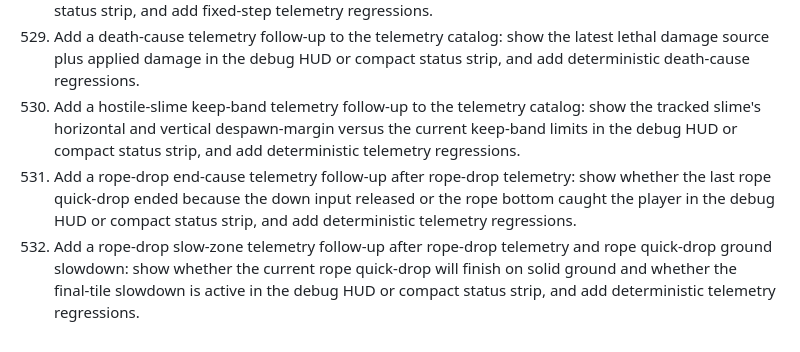
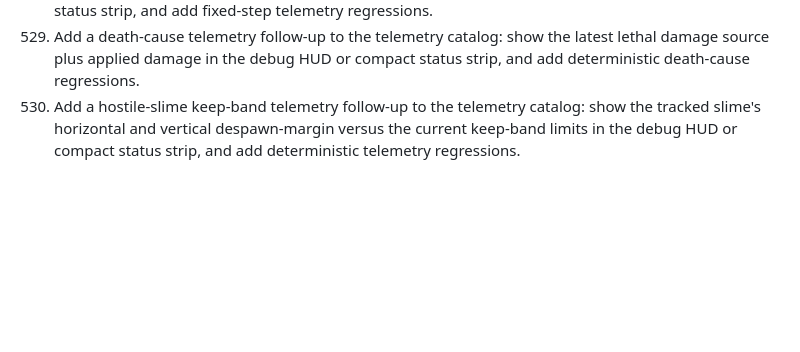
Before and after one commit to regillmore/deep-factory, a Markdown page: docs/NEXT.md, the part around the change. GitHub-like rendering; blank space fills up the shorter version.

Commit message:
safe fall task cleanup

```diff
--- a/docs/NEXT.md
+++ b/docs/NEXT.md
@@ -41,5 +41,3 @@ These items are intentionally scoped to fit a focused implementation pass with t
 542. Add a breath-submersion telemetry follow-up to the telemetry catalog: show whether the player's head sample is submerged plus the normalized water-overlap fraction in the debug HUD or compact status strip, and add fixed-step telemetry regressions.
 545. Add a death-cause telemetry follow-up to the telemetry catalog: show the latest lethal damage source plus applied damage in the debug HUD or compact status strip, and add deterministic death-cause regressions.
 557. Add a hostile-slime keep-band telemetry follow-up to the telemetry catalog: show the tracked slime's horizontal and vertical despawn-margin versus the current keep-band limits in the debug HUD or compact status strip, and add deterministic telemetry regressions.
-570. Add a rope-drop end-cause telemetry follow-up after rope-drop telemetry: show whether the last rope quick-drop ended because the down input released or the rope bottom caught the player in the debug HUD or compact status strip, and add deterministic telemetry regressions.
-571. Add a rope-drop slow-zone telemetry follow-up after rope-drop telemetry and rope quick-drop ground slowdown: show whether the current rope quick-drop will finish on solid ground and whether the final-tile slowdown is active in the debug HUD or compact status strip, and add deterministic telemetry regressions.
```
